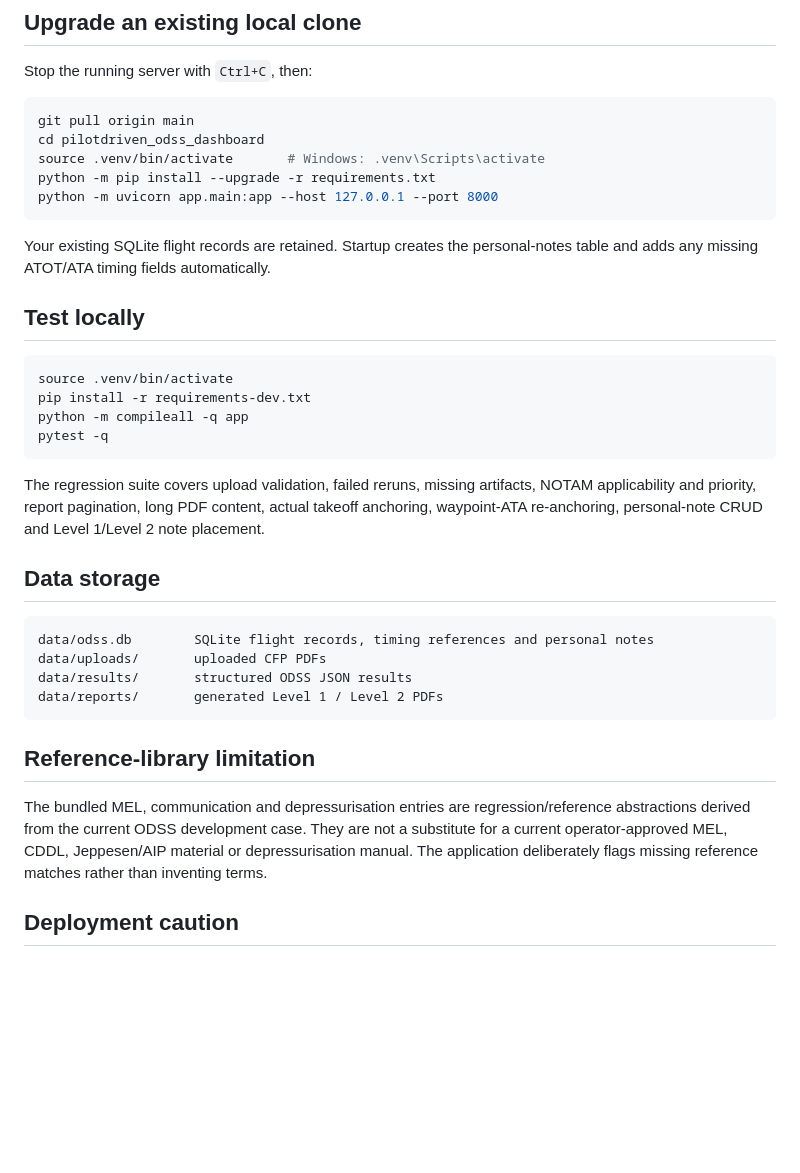
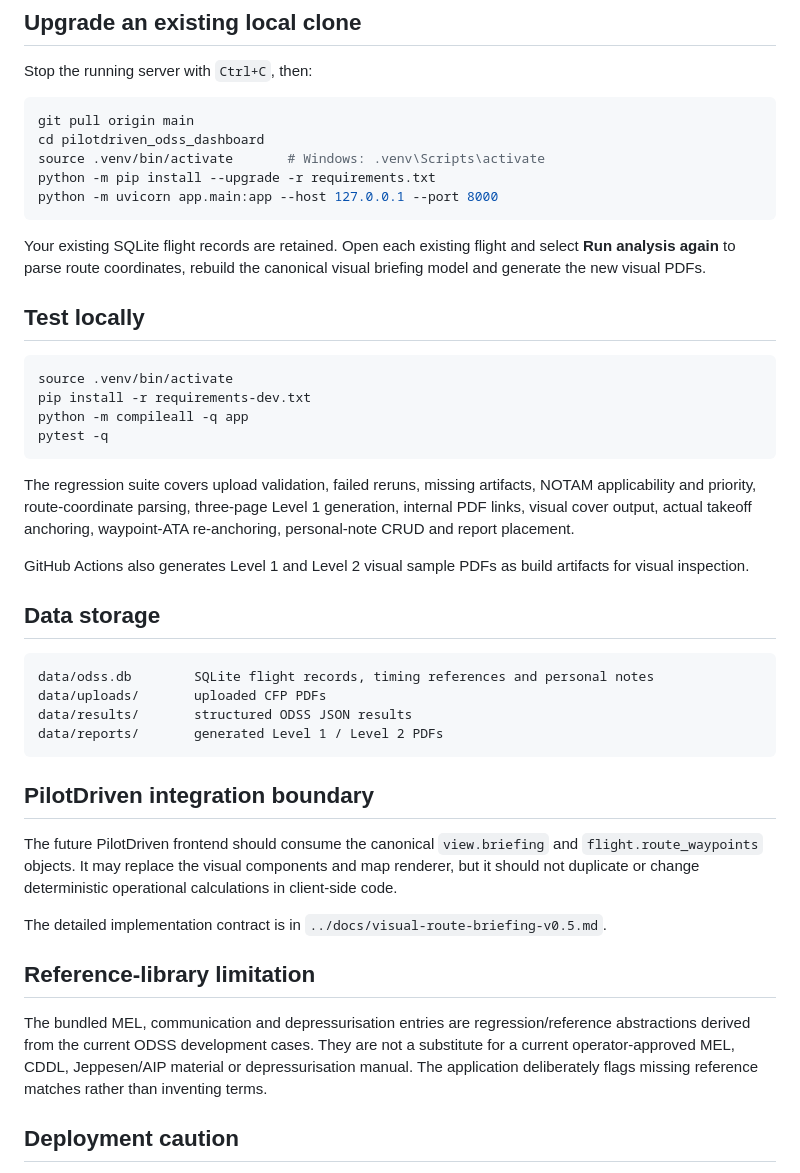
Before and after one commit to Easyeye123/pilotdriven-ODSS, a Markdown page: pilotdriven_odss_dashboard/README.md, the part around one of its changes. GitHub-like rendering; blank space fills up the shorter version.

````diff
--- a/pilotdriven_odss_dashboard/README.md
+++ b/pilotdriven_odss_dashboard/README.md
@@ -97,7 +119,7 @@ python -m pip install --upgrade -r requirements.txt
 python -m uvicorn app.main:app --host 127.0.0.1 --port 8000
 ```
 
-Your existing SQLite flight records are retained. Startup creates the personal-notes table and adds any missing ATOT/ATA timing fields automatically.
+Your existing SQLite flight records are retained. Open each existing flight and select **Run analysis again** to parse route coordinates, rebuild the canonical visual briefing model and generate the new visual PDFs.
 
 ## Test locally
 
@@ -108,7 +130,9 @@ python -m compileall -q app
 pytest -q
 ```
 
-The regression suite covers upload validation, failed reruns, missing artifacts, NOTAM applicability and priority, report pagination, long PDF content, actual takeoff anchoring, waypoint-ATA re-anchoring, personal-note CRUD and Level 1/Level 2 note placement.
+The regression suite covers upload validation, failed reruns, missing artifacts, NOTAM applicability and priority, route-coordinate parsing, three-page Level 1 generation, internal PDF links, visual cover output, actual takeoff anchoring, waypoint-ATA re-anchoring, personal-note CRUD and report placement.
+
+GitHub Actions also generates Level 1 and Level 2 visual sample PDFs as build artifacts for visual inspection.
 
 ## Data storage
 
@@ -119,9 +143,15 @@ data/results/       structured ODSS JSON results
 data/reports/       generated Level 1 / Level 2 PDFs
 ```
 
+## PilotDriven integration boundary
+
+The future PilotDriven frontend should consume the canonical `view.briefing` and `flight.route_waypoints` objects. It may replace the visual components and map renderer, but it should not duplicate or change deterministic operational calculations in client-side code.
+
+The detailed implementation contract is in `../docs/visual-route-briefing-v0.5.md`.
+
 ## Reference-library limitation
 
-The bundled MEL, communication and depressurisation entries are regression/reference abstractions derived from the current ODSS development case. They are not a substitute for a current operator-approved MEL, CDDL, Jeppesen/AIP material or depressurisation manual. The application deliberately flags missing reference matches rather than inventing terms.
+The bundled MEL, communication and depressurisation entries are regression/reference abstractions derived from the current ODSS development cases. They are not a substitute for a current operator-approved MEL, CDDL, Jeppesen/AIP material or depressurisation manual. The application deliberately flags missing reference matches rather than inventing terms.
 
 ## Deployment caution
 
````
Also changed, not shown: other parts of pilotdriven_odss_dashboard/README.md (+25 -3 lines).
